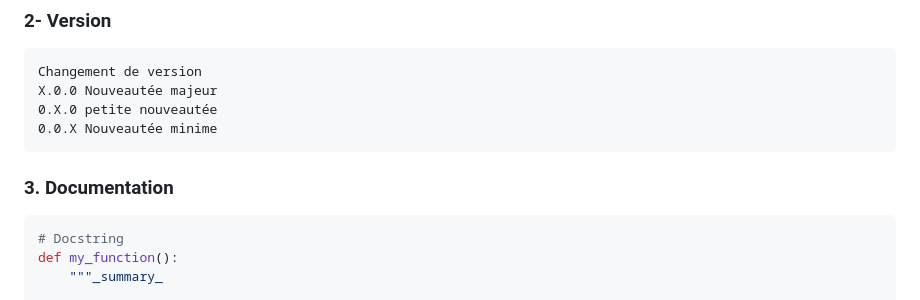
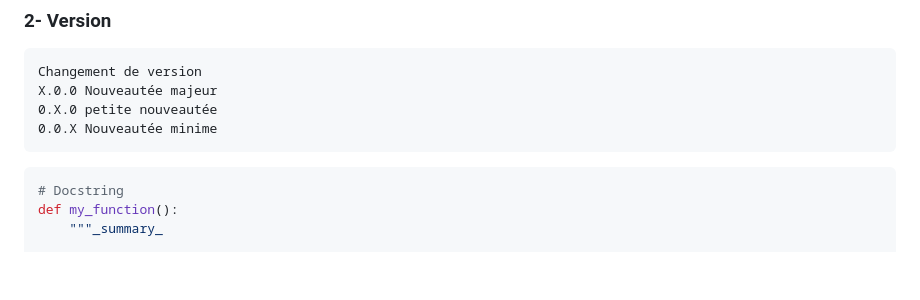
Before and after one commit to alexkjzz/PythonTP, a Markdown page: README.md, the part around the change. GitHub-like rendering; blank space fills up the shorter version.

Commit message:
"Update README.md: remove version 3 from documentation section"
This commit removes the mention of version 3 in the documentation section of the README.md file. The versioning scheme now starts from X.0.

````diff
--- a/README.md
+++ b/README.md
@@ -35,7 +35,6 @@ X.0.0 Nouveautée majeur
 0.0.X Nouveautée minime
 ```
 
-### 3. Documentation
 ```py
 # Docstring
 def my_function():
````
